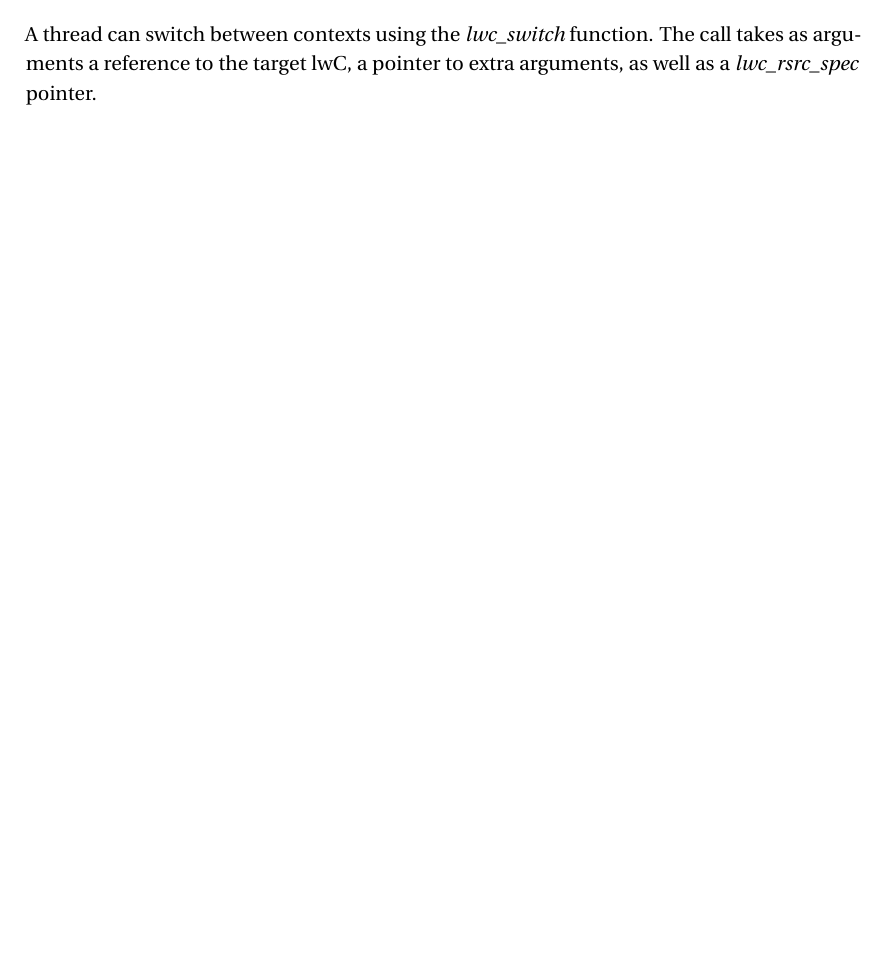
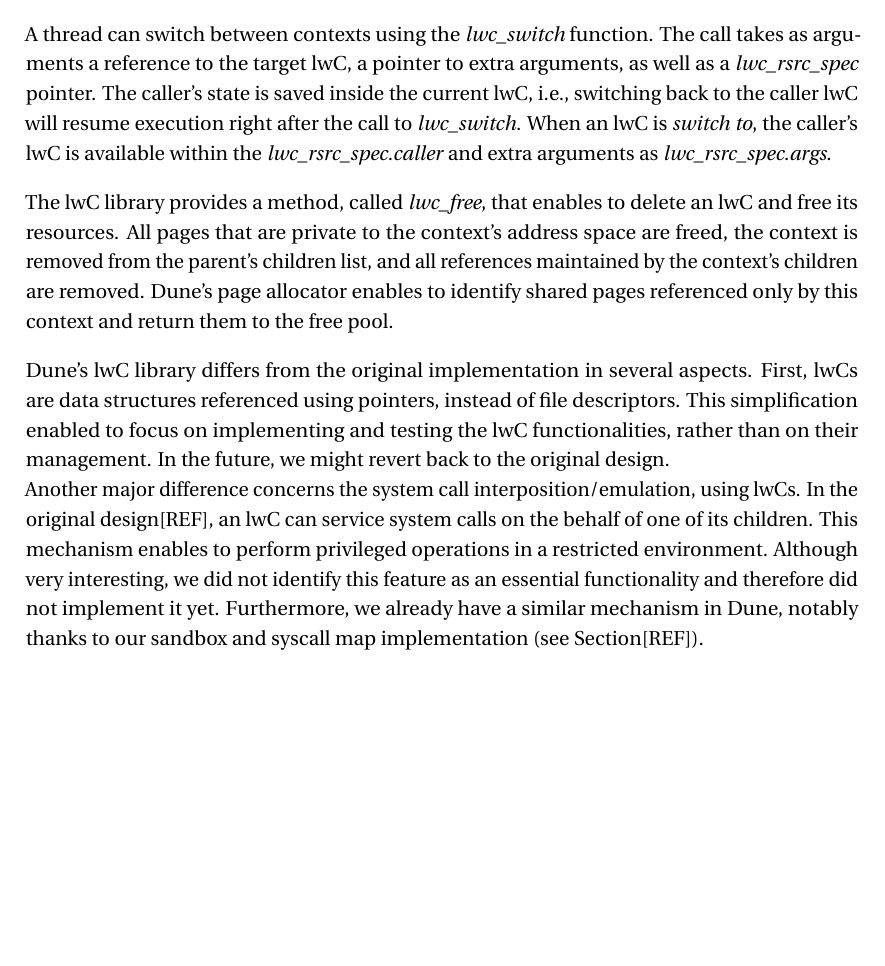
Before and after one commit to aghosn/DCSL_report, a LaTeX thesis (my_thesis.tex, which reads main/ch3_design.tex): part of page 17 of 22, cut so that both start at the same text, the shorter picture padded with empty space. Compiled offline with pdfLaTeX.

Commit message:
Adding lwc API description to ch3

```diff
--- a/main/ch3_design.tex
+++ b/main/ch3_design.tex
@@ -86,11 +86,26 @@ Enabling multi-thread support is, however, an important future goal.
 %lwc_switch
 A thread can switch between contexts using the \emph{lwc\_switch} function.
 The call takes as arguments a reference to the target lwC, a pointer to extra arguments, as well as a \emph{lwc\_rsrc\_spec} pointer.
+The caller's state is saved inside the current lwC, i.e., switching back to the caller lwC will resume execution right after the call to \emph{lwc\_switch}.
+When an lwC is \emph{switch to}, the caller's lwC is available within the \emph{lwc\_rsrc\_spec.caller} and extra arguments as \emph{lwc\_rsrc\_spec.args}.
 
 %lwc_free
+The lwC library provides a method, called \emph{lwc\_free}, that enables to delete an lwC and free its resources.
+All pages that are private to the context's address space are freed, the context is removed from the parent's children list, and all references maintained by the context's children are removed.
+Dune's page allocator enables to identify shared pages referenced only by this context and return them to the free pool.
+
 
 %Differences:
 %lwcs are pointers, not file descriptors => simplified impl and LwCs visibility implemented as part of memory mapping instead of file descriptors. Switching back to original design is not that hard.
 %Queue of such lwcs, all visible from the kernel space.
 %root lwc maps the original dune mapping.
 %No syscall limitation
+Dune's lwC library differs from the original implementation in several aspects.
+First, lwCs are data structures referenced using pointers, instead of file descriptors.
+This simplification enabled to focus on implementing and testing the lwC functionalities, rather than on their management.
+In the future, we might revert back to the original design.\\
+Another major difference concerns the system call interposition/emulation, using lwCs.
+In the original design[REF], an lwC can service system calls on the behalf of one of its children.
+This mechanism enables to perform privileged operations in a restricted environment.
+Although very interesting, we did not identify this feature as an essential functionality and therefore did not implement it yet.
+Furthermore, we already have a similar mechanism in Dune, notably thanks to our sandbox and syscall map implementation (see Section[REF]).
```
